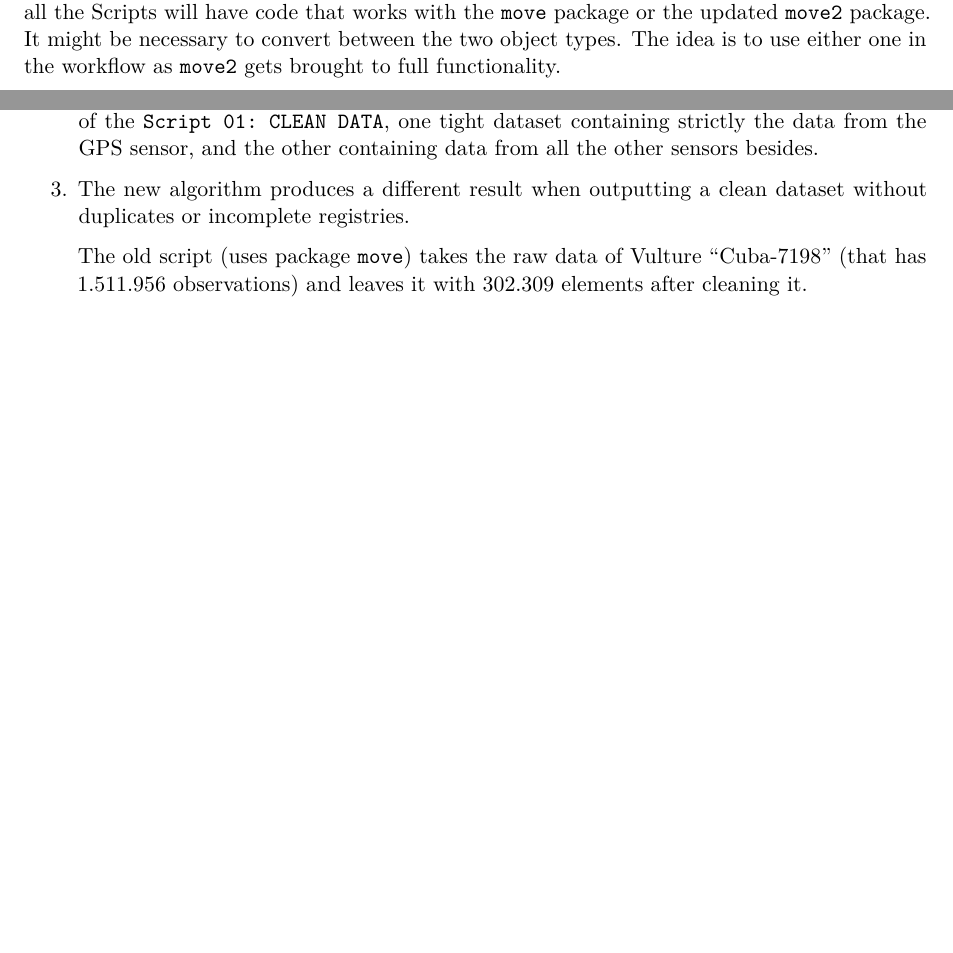
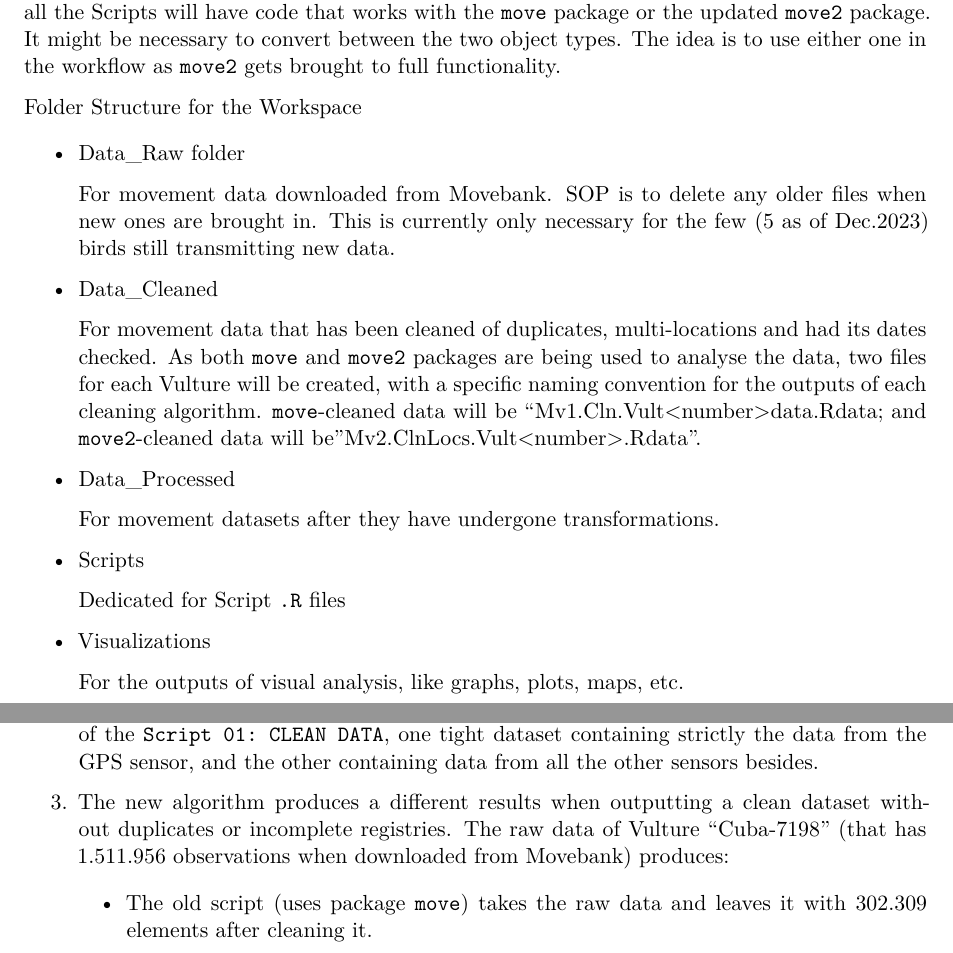
Before and after one commit to Saul-042/T.Vult.Move-R-Analysis-Workspace, a Quarto document (Scripts/R Code Documentation.qmd): two parts of pages 1 and 2 of 2 before the commit and two parts of pages 1 and 2 of 3 after it, joined at a grey line, cut so that both start at the same text, the shorter picture padded with empty space. Rendered offline with R 4.5, knitr and Pandoc in place of Quarto, then LaTeX, with nearby package versions.

Commit message:
Updating

```diff
--- a/Scripts/R Code Documentation.qmd
+++ b/Scripts/R Code Documentation.qmd
@@ -10,6 +10,28 @@ editor: visual
 This file will index and track all changes and modifications made to the actual code scripts for the entire duration of the PhD. project.
 
 **IMPORTANT NOTE:** As at present we are still in the transition between `move` and `move2`, all the Scripts will have code that works with the `move` package or the updated `move2` package. It might be necessary to convert between the two object types. The idea is to use either one in the workflow as `move2` gets brought to full functionality.
+
+Folder Structure for the Workspace
+
+-   Data_Raw folder
+
+    For movement data downloaded from Movebank. SOP is to delete any older files when new ones are brought in. This is currently only necessary for the few (5 as of Dec.2023) birds still transmitting new data.
+
+-   Data_Cleaned
+
+    For movement data that has been cleaned of duplicates, multi-locations and had its dates checked. As both `move` and `move2` packages are being used to analyse the data, two files for each Vulture will be created, with a specific naming convention for the outputs of each cleaning algorithm. `move`-cleaned data will be "Mv1.Cln.Vult\<number\>data.Rdata; and `move2`-cleaned data will be "Mv2.ClnLocs.Vult\<number\>.Rdata".
+
+-   Data_Processed
+
+    For movement datasets after they have undergone transformations.
+
+-   Scripts
+
+    Dedicated for Script `.R` files
+
+-   Visualizations
+
+    For the outputs of visual analysis, like graphs, plots, maps, etc.
 
 ### Version 1.0 of code and script organization
 
@@ -37,7 +59,7 @@ The initial layout is a series of `.R` scripts with numbers (format `00. ; 01. ;
 
     This means that we might be producing two different kind of `move2` objects at the end of the `Script 01: CLEAN DATA`, one tight dataset containing strictly the data from the GPS sensor, and the other containing data from all the other sensors besides.
 
-3.  The new algorithm produces a different result when outputting a clean dataset without duplicates or incomplete registries.
+3.  The new algorithm produces a different results when outputting a clean dataset without duplicates or incomplete registries. The raw data of Vulture "Cuba-7198" (that has 1.511.956 observations when downloaded from Movebank) produces:
 
-    The old script (uses package `move`) takes the raw data of Vulture "Cuba-7198" (that has 1.511.956 observations) and leaves it with 302.309 elements after cleaning it.
+    -   The old script (uses package `move`) takes the raw data and leaves it with 302.309 elements after cleaning it.
 
```
Also changed, not shown: Scripts/01. Import and Clean Data.R (+2 -2 lines), Scripts/02. Explore and Visualize Data.R (added, +4 -0 lines), Scripts/R Code Documentation.qmd (2 more changed lines), 1 other file.
